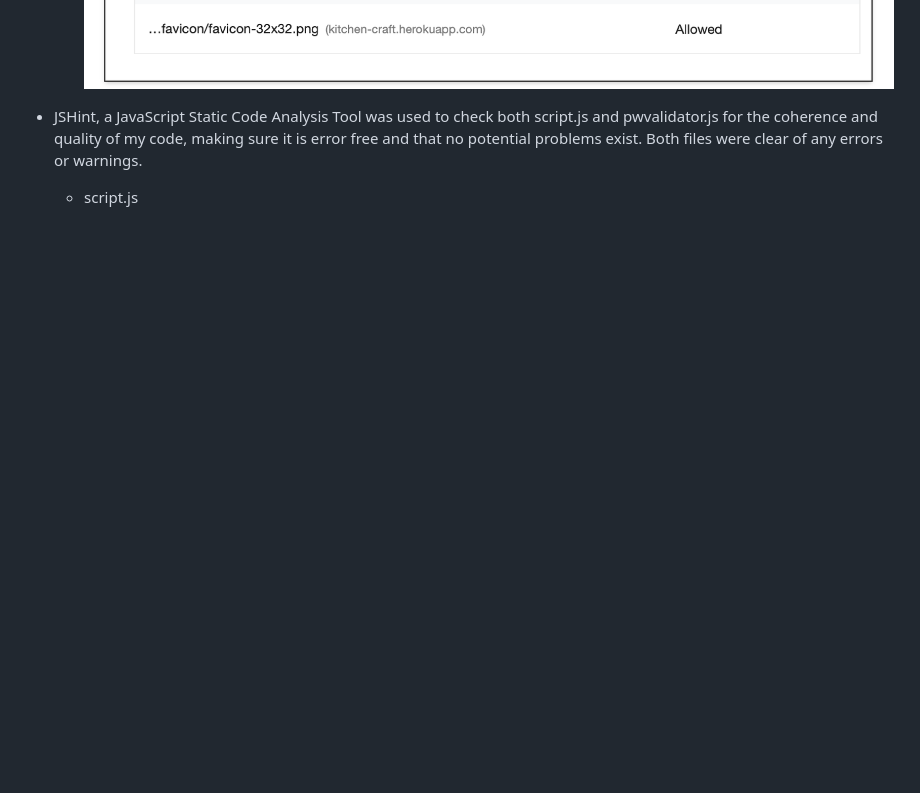
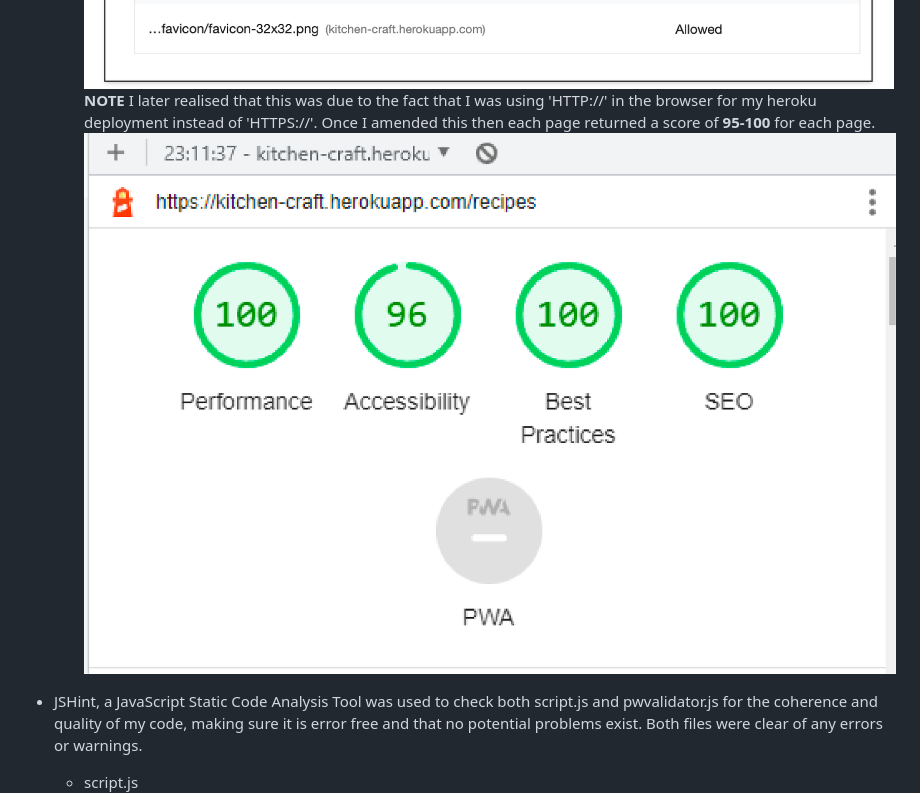
Before and after one commit to ollylomax/Kitchen-Craft---Backend-Development-Milestone-Project, a Markdown page: README.md, the part around the change. Drawn GitHub-style; pictures changed too: docs/readmeimages/lighthouse-reportsuccess.png (added); blank space fills up the shorter version.

Commit message:
Add lighthouse testing resolution into README.md with the respective image into readmeimages directory

```diff
--- a/README.md
+++ b/README.md
@@ -673,6 +673,8 @@ View the live project [here](https://kitchen-craft.herokuapp.com/).
     ![Lighthouse Report](docs/readmeimages/lighthouse-report.png)
     - The reason for the score of 85 on each page was due to the site not using a secure HTTPS connection. This is due to not having uploaded an SSL certificate to Heroku.
     ![Lighthouse HTTPS](docs/readmeimages/lighthouse-https.png)
+    **NOTE** I later realised that this was due to the fact that I was using 'HTTP://' in the browser for my heroku deployment instead of 'HTTPS://'. Once I amended this then each page returned a score of **95-100** for each page.
+    ![Lighthouse Success](docs/readmeimages/lighthouse-reportsuccess.png)
 
 - JSHint, a JavaScript Static Code Analysis Tool was used to check both script.js and pwvalidator.js for the coherence and quality of my code, making sure it is error free and that no potential problems exist. Both files were clear of any errors or warnings.
     - script.js
```
